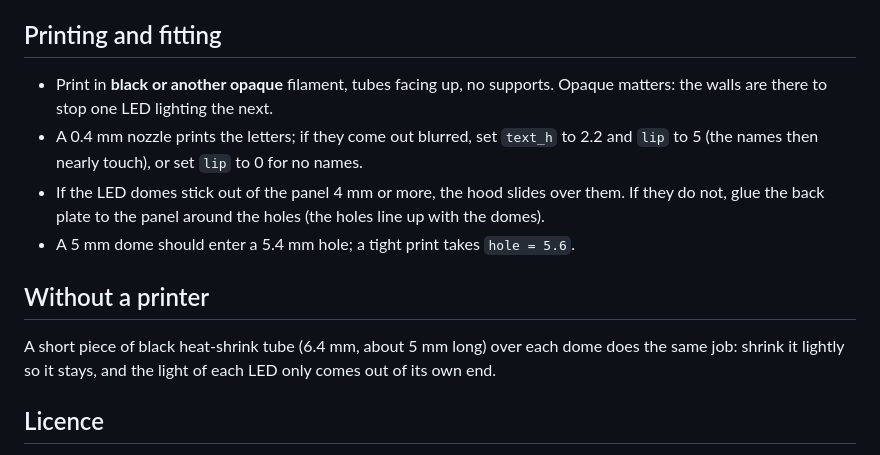
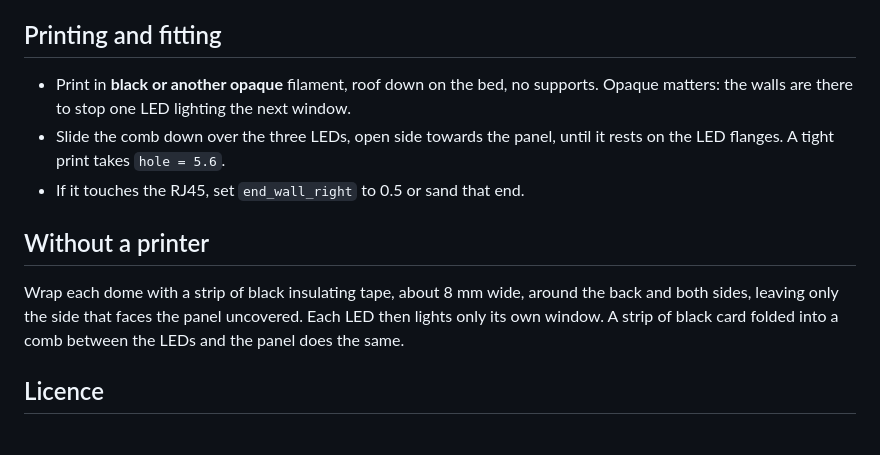
Before and after one commit to renatorgr/Boards, a Markdown page: LED_Bezel/README.md, the part around one of its changes. GitHub-like rendering.

```diff
--- a/LED_Bezel/README.md
+++ b/LED_Bezel/README.md
@@ -21,14 +27,13 @@ Overall about 24 x 14 mm, 8 mm deep.
 
 ## Printing and fitting
 
-- Print in **black or another opaque** filament, tubes facing up, no supports. Opaque matters: the walls are there to stop one LED lighting the next.
-- A 0.4 mm nozzle prints the letters; if they come out blurred, set `text_h` to 2.2 and `lip` to 5 (the names then nearly touch), or set `lip` to 0 for no names.
-- If the LED domes stick out of the panel 4 mm or more, the hood slides over them. If they do not, glue the back plate to the panel around the holes (the holes line up with the domes).
-- A 5 mm dome should enter a 5.4 mm hole; a tight print takes `hole = 5.6`.
+- Print in **black or another opaque** filament, roof down on the bed, no supports. Opaque matters: the walls are there to stop one LED lighting the next window.
+- Slide the comb down over the three LEDs, open side towards the panel, until it rests on the LED flanges. A tight print takes `hole = 5.6`.
+- If it touches the RJ45, set `end_wall_right` to 0.5 or sand that end.
 
 ## Without a printer
 
-A short piece of black heat-shrink tube (6.4 mm, about 5 mm long) over each dome does the same job: shrink it lightly so it stays, and the light of each LED only comes out of its own end.
+Wrap each dome with a strip of black insulating tape, about 8 mm wide, around the back and both sides, leaving only the side that faces the panel uncovered. Each LED then lights only its own window. A strip of black card folded into a comb between the LEDs and the panel does the same.
 
 ## Licence
 
```
Also changed, not shown: other parts of LED_Bezel/README.md (+15 -9 lines), README.md (+1 -1 lines), LED_Bezel/led_bezel.png, LED_Bezel/led_bezel_front.png (added), 2 other files.
